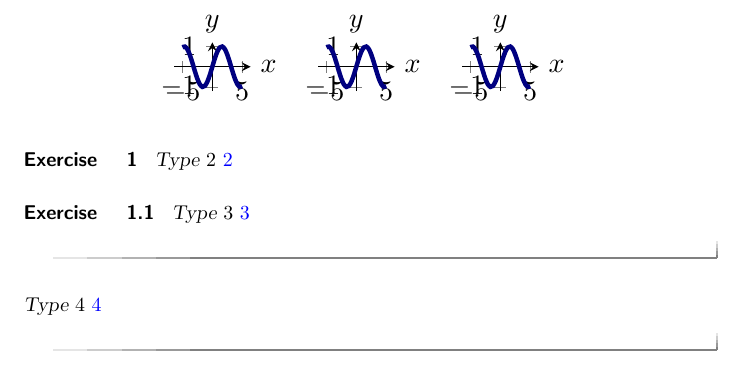
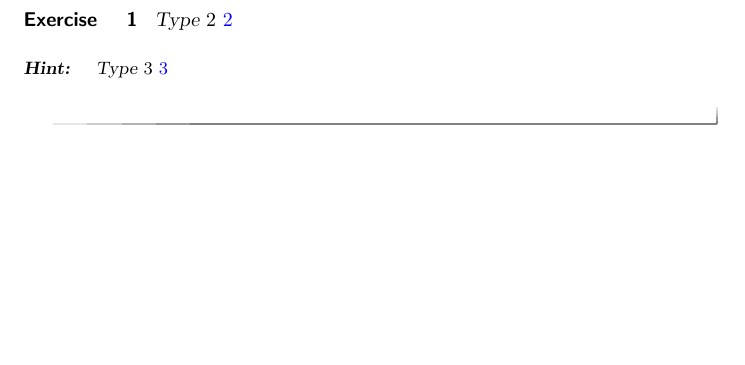
Before and after one commit to bartsnapp/jmm2018, a LaTeX document (practiceProblems/answerTest.tex): part of the page, cut at the place of the change, the shorter picture padded with empty space. Compiled offline with pdfLaTeX.

Commit message:
checked answer test

```diff
--- a/practiceProblems/answerTest.tex
+++ b/practiceProblems/answerTest.tex
@@ -3,63 +3,11 @@
 \input{../preamble.tex}
 
 \begin{document}
-\begin{image}
-  \begin{tikzpicture}
-    \begin{axis}[
-        xmin=-6.4,
-        xmax=6.4,
-        ymin=-1.2,
-        ymax=1.2,
-        width=1in,
-        axis lines=center,
-        xlabel=$x$,
-        ylabel=$y$,
-        every axis y label/.style={at=(current axis.above origin),anchor=south},
-        every axis x label/.style={at=(current axis.right of origin),anchor=west},
-      ]
-      \addplot [ultra thick, penColor, smooth] {sin(deg(x))};
-    \end{axis}
-  \end{tikzpicture}
-    \begin{tikzpicture}
-    \begin{axis}[
-        xmin=-6.4,
-        xmax=6.4,
-        ymin=-1.2,
-        ymax=1.2,
-        width=1in,
-        axis lines=center,
-        xlabel=$x$,
-        ylabel=$y$,
-        every axis y label/.style={at=(current axis.above origin),anchor=south},
-        every axis x label/.style={at=(current axis.right of origin),anchor=west},
-      ]
-      \addplot [ultra thick, penColor, smooth] {sin(deg(x))};
-    \end{axis}
-    \end{tikzpicture}
-      \begin{tikzpicture}
-    \begin{axis}[
-        xmin=-6.4,
-        xmax=6.4,
-        ymin=-1.2,
-        width=1in,
-        ymax=1.2,
-        axis lines=center,
-        xlabel=$x$,
-        ylabel=$y$,
-        every axis y label/.style={at=(current axis.above origin),anchor=south},
-        every axis x label/.style={at=(current axis.right of origin),anchor=west},
-      ]
-      \addplot [ultra thick, penColor, smooth] {sin(deg(x))};
-    \end{axis}
-  \end{tikzpicture}
-
-\end{image}
 
 \begin{exercise}
   Type $2$ $\answer{2}$
-  \begin{exercise}
+  \begin{hint}
     Type $3$ $\answer{3}$
-  \end{exercise}
-  Type $4$ $\answer{4}$
+  \end{hint}
 \end{exercise}
 \end{document}
```
